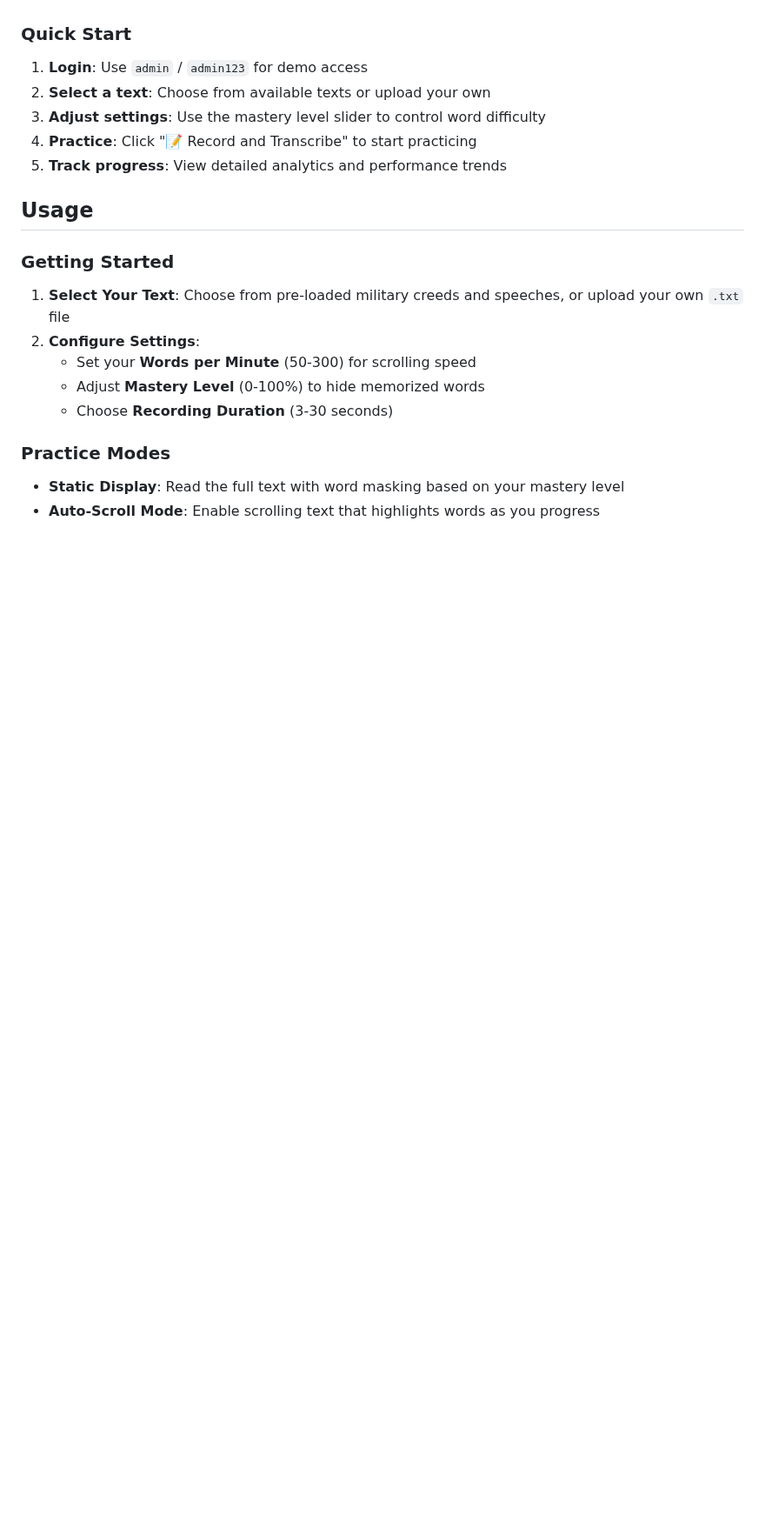
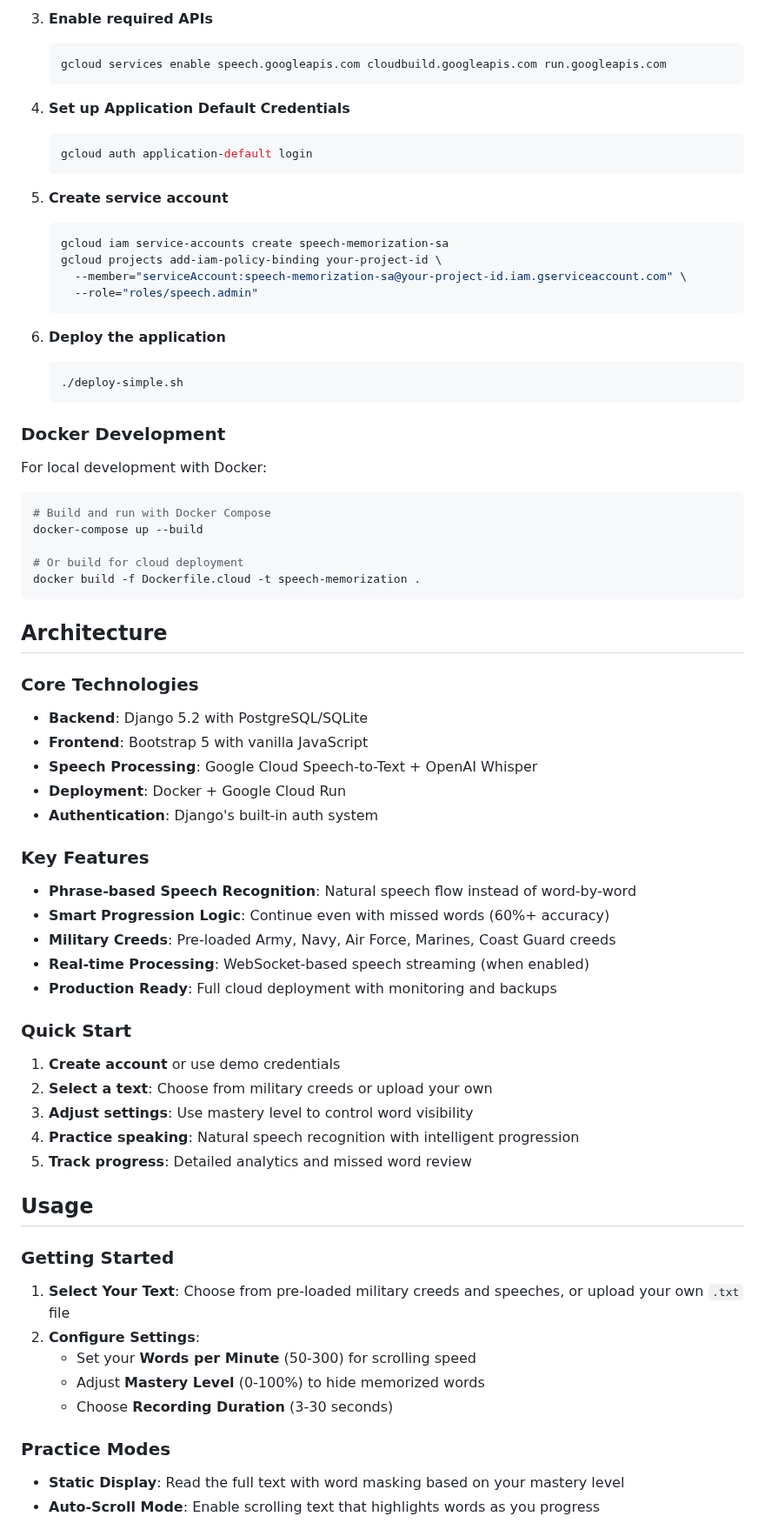
Before and after one commit to irregularchat/Speech-Memorization-Platform, a Markdown page: README.md, the part around one of its changes. Shown at 87% size. GitHub-like rendering; blank space fills up the shorter version.

````diff
--- a/README.md
+++ b/README.md
@@ -81,10 +126,60 @@ Join the Matrix Room to discuss the project: [Matrix Room](https://matrix.to/#/%
+3. **Enable required APIs**
+   ```bash
+   gcloud services enable speech.googleapis.com cloudbuild.googleapis.com run.googleapis.com
+   ```
+
+4. **Set up Application Default Credentials**
+   ```bash
+   gcloud auth application-default login
+   ```
+
+5. **Create service account**
+   ```bash
+   gcloud iam service-accounts create speech-memorization-sa
+   gcloud projects add-iam-policy-binding your-project-id \
+     --member="serviceAccount:speech-memorization-sa@your-project-id.iam.gserviceaccount.com" \
+     --role="roles/speech.admin"
+   ```
+
+6. **Deploy the application**
+   ```bash
+   ./deploy-simple.sh
+   ```
+
+### Docker Development
+
+For local development with Docker:
+
+```bash
+# Build and run with Docker Compose
+docker-compose up --build
+
+# Or build for cloud deployment
+docker build -f Dockerfile.cloud -t speech-memorization .
+```
+
+## Architecture
+
+### Core Technologies
+- **Backend**: Django 5.2 with PostgreSQL/SQLite
+- **Frontend**: Bootstrap 5 with vanilla JavaScript
+- **Speech Processing**: Google Cloud Speech-to-Text + OpenAI Whisper
+- **Deployment**: Docker + Google Cloud Run
+- **Authentication**: Django's built-in auth system
+
+### Key Features
+- **Phrase-based Speech Recognition**: Natural speech flow instead of word-by-word
+- **Smart Progression Logic**: Continue even with missed words (60%+ accuracy)
+- **Military Creeds**: Pre-loaded Army, Navy, Air Force, Marines, Coast Guard creeds
+- **Real-time Processing**: WebSocket-based speech streaming (when enabled)
+- **Production Ready**: Full cloud deployment with monitoring and backups
 
 ### Quick Start
-1. **Login**: Use `admin` / `admin123` for demo access
-2. **Select a text**: Choose from available texts or upload your own
-3. **Adjust settings**: Use the mastery level slider to control word difficulty
-4. **Practice**: Click "📝 Record and Transcribe" to start practicing
-5. **Track progress**: View detailed analytics and performance trends
+1. **Create account** or use demo credentials
+2. **Select a text**: Choose from military creeds or upload your own
+3. **Adjust settings**: Use mastery level to control word visibility
+4. **Practice speaking**: Natural speech recognition with intelligent progression
+5. **Track progress**: Detailed analytics and missed word review
 
 
 ## Usage
````
Also changed, not shown: other parts of README.md (+87 -14 lines), LESSONS_LEARNED.md (added, +237 -0 lines).
